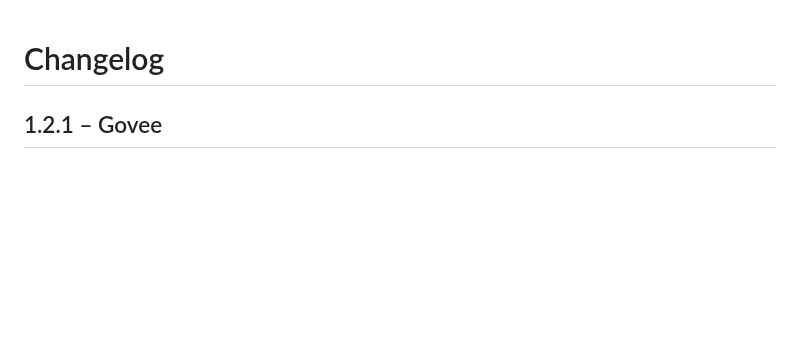
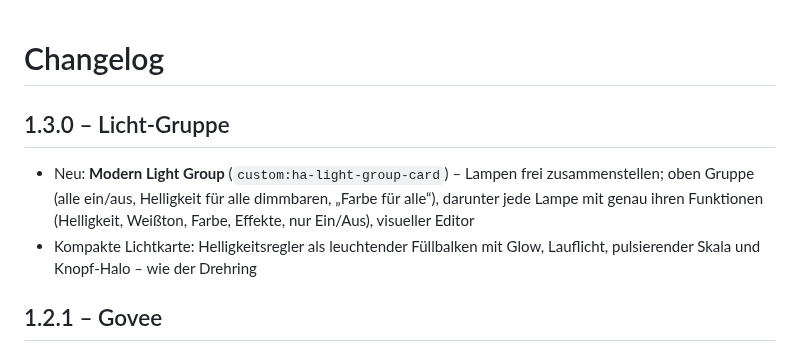
Before and after one commit to passi277/HA_Climate_Card, a Markdown page: CHANGELOG.md, the part around the change. Drawn GitHub-style; blank space fills up the shorter version.

```diff
--- a/CHANGELOG.md
+++ b/CHANGELOG.md
@@ -1,4 +1,8 @@
 # Changelog
+
+## 1.3.0 – Licht-Gruppe
+- Neu: **Modern Light Group** (`custom:ha-light-group-card`) – Lampen frei zusammenstellen; oben Gruppe (alle ein/aus, Helligkeit für alle dimmbaren, „Farbe für alle“), darunter jede Lampe mit genau ihren Funktionen (Helligkeit, Weißton, Farbe, Effekte, nur Ein/Aus), visueller Editor
+- Kompakte Lichtkarte: Helligkeitsregler als leuchtender Füllbalken mit Glow, Lauflicht, pulsierender Skala und Knopf-Halo – wie der Drehring
 
 ## 1.2.1 – Govee
 - Light Card: **LED-Segmente** (govee2mqtt `light.<name>_segment_NNN`, automatisch erkannt) als farbige Leiste, Tippen öffnet Details
```
Also changed, not shown: README.md (+30 -1 lines), docs/preview-dark.png, 17 other files.
